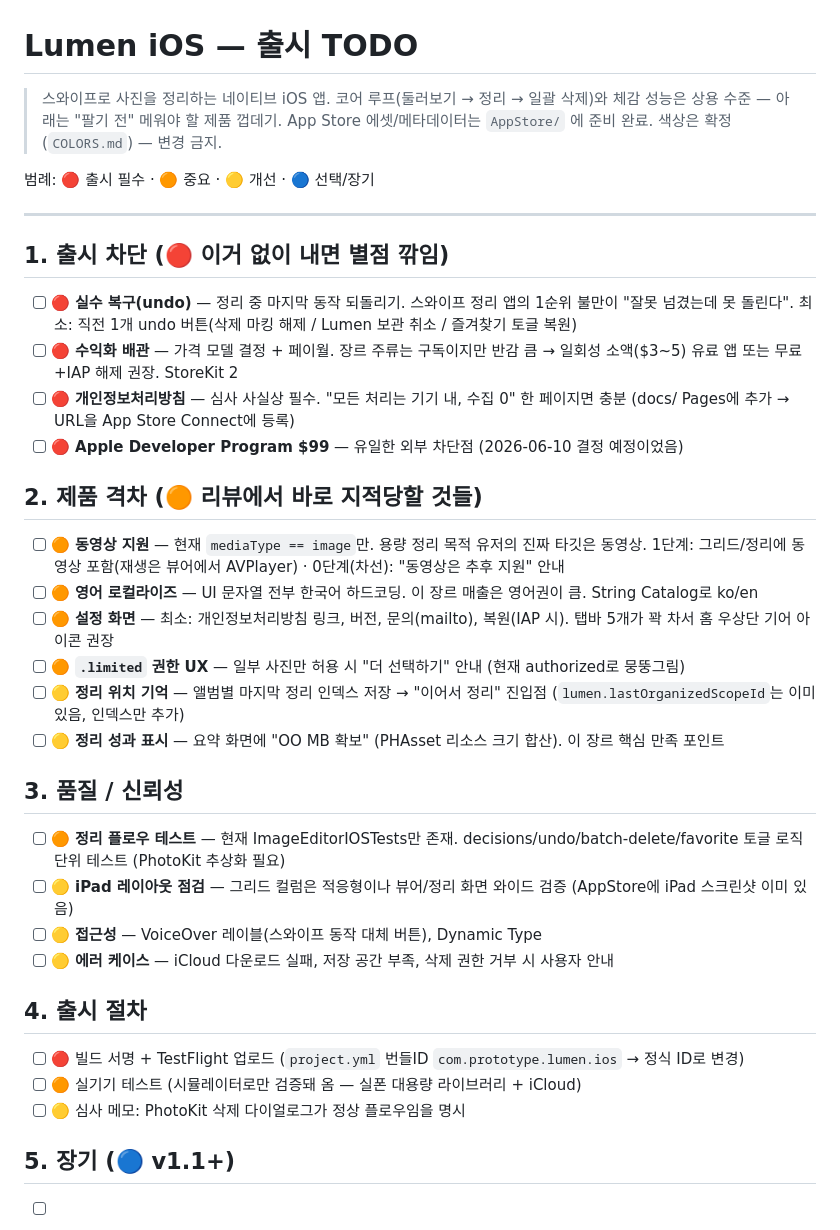
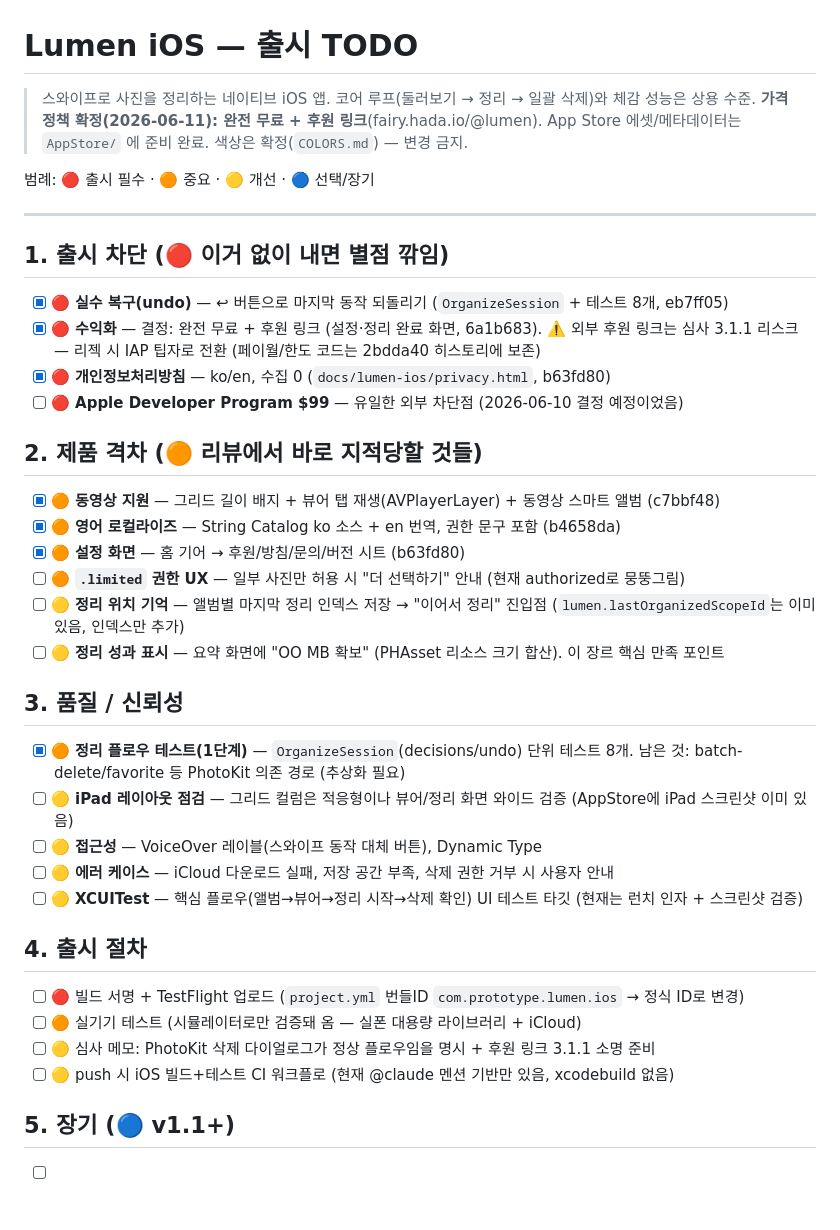
Before and after one commit to rescenedev/lumen, a Markdown page: ios/TODO.md, the part around the change. Drawn GitHub-style.

Commit message:
docs(ios): check off shipped TODO items + record free-pricing decision

```diff
--- a/ios/TODO.md
+++ b/ios/TODO.md
@@ -1,7 +1,7 @@
 # Lumen iOS — 출시 TODO
 
 > 스와이프로 사진을 정리하는 네이티브 iOS 앱. 코어 루프(둘러보기 → 정리 → 일괄 삭제)와
-> 체감 성능은 상용 수준 — 아래는 "팔기 전" 메워야 할 제품 껍데기.
+> 체감 성능은 상용 수준. **가격 정책 확정(2026-06-11): 완전 무료 + 후원 링크**(fairy.hada.io/@lumen).
 > App Store 에셋/메타데이터는 `AppStore/` 에 준비 완료. 색상은 확정(`COLORS.md`) — 변경 금지.
 
 범례: 🔴 출시 필수 · 🟠 중요 · 🟡 개선 · 🔵 선택/장기
@@ -10,32 +10,35 @@
 
 ## 1. 출시 차단 (🔴 이거 없이 내면 별점 깎임)
 
-- [ ] 🔴 **실수 복구(undo)** — 정리 중 마지막 동작 되돌리기. 스와이프 정리 앱의 1순위 불만이 "잘못 넘겼는데 못 돌린다". 최소: 직전 1개 undo 버튼(삭제 마킹 해제 / Lumen 보관 취소 / 즐겨찾기 토글 복원)
-- [ ] 🔴 **수익화 배관** — 가격 모델 결정 + 페이월. 장르 주류는 구독이지만 반감 큼 → 일회성 소액($3~5) 유료 앱 또는 무료+IAP 해제 권장. StoreKit 2
-- [ ] 🔴 **개인정보처리방침** — 심사 사실상 필수. "모든 처리는 기기 내, 수집 0" 한 페이지면 충분 (docs/ Pages에 추가 → URL을 App Store Connect에 등록)
+- [x] 🔴 **실수 복구(undo)** — ↩ 버튼으로 마지막 동작 되돌리기 (`OrganizeSession` + 테스트 8개, eb7ff05)
+- [x] 🔴 **수익화** — 결정: 완전 무료 + 후원 링크 (설정·정리 완료 화면, 6a1b683).
+      ⚠️ 외부 후원 링크는 심사 3.1.1 리스크 — 리젝 시 IAP 팁자로 전환 (페이월/한도 코드는 2bdda40 히스토리에 보존)
+- [x] 🔴 **개인정보처리방침** — ko/en, 수집 0 (`docs/lumen-ios/privacy.html`, b63fd80)
 - [ ] 🔴 **Apple Developer Program $99** — 유일한 외부 차단점 (2026-06-10 결정 예정이었음)
 
 ## 2. 제품 격차 (🟠 리뷰에서 바로 지적당할 것들)
 
-- [ ] 🟠 **동영상 지원** — 현재 `mediaType == image`만. 용량 정리 목적 유저의 진짜 타깃은 동영상. 1단계: 그리드/정리에 동영상 포함(재생은 뷰어에서 AVPlayer) · 0단계(차선): "동영상은 추후 지원" 안내
-- [ ] 🟠 **영어 로컬라이즈** — UI 문자열 전부 한국어 하드코딩. 이 장르 매출은 영어권이 큼. String Catalog로 ko/en
-- [ ] 🟠 **설정 화면** — 최소: 개인정보처리방침 링크, 버전, 문의(mailto), 복원(IAP 시). 탭바 5개가 꽉 차서 홈 우상단 기어 아이콘 권장
+- [x] 🟠 **동영상 지원** — 그리드 길이 배지 + 뷰어 탭 재생(AVPlayerLayer) + 동영상 스마트 앨범 (c7bbf48)
+- [x] 🟠 **영어 로컬라이즈** — String Catalog ko 소스 + en 번역, 권한 문구 포함 (b4658da)
+- [x] 🟠 **설정 화면** — 홈 기어 → 후원/방침/문의/버전 시트 (b63fd80)
 - [ ] 🟠 **`.limited` 권한 UX** — 일부 사진만 허용 시 "더 선택하기" 안내 (현재 authorized로 뭉뚱그림)
 - [ ] 🟡 **정리 위치 기억** — 앨범별 마지막 정리 인덱스 저장 → "이어서 정리" 진입점 (`lumen.lastOrganizedScopeId`는 이미 있음, 인덱스만 추가)
 - [ ] 🟡 **정리 성과 표시** — 요약 화면에 "OO MB 확보" (PHAsset 리소스 크기 합산). 이 장르 핵심 만족 포인트
 
 ## 3. 품질 / 신뢰성
 
-- [ ] 🟠 **정리 플로우 테스트** — 현재 ImageEditorIOSTests만 존재. decisions/undo/batch-delete/favorite 토글 로직 단위 테스트 (PhotoKit 추상화 필요)
+- [x] 🟠 **정리 플로우 테스트(1단계)** — `OrganizeSession`(decisions/undo) 단위 테스트 8개. 남은 것: batch-delete/favorite 등 PhotoKit 의존 경로 (추상화 필요)
 - [ ] 🟡 **iPad 레이아웃 점검** — 그리드 컬럼은 적응형이나 뷰어/정리 화면 와이드 검증 (AppStore에 iPad 스크린샷 이미 있음)
 - [ ] 🟡 **접근성** — VoiceOver 레이블(스와이프 동작 대체 버튼), Dynamic Type
 - [ ] 🟡 **에러 케이스** — iCloud 다운로드 실패, 저장 공간 부족, 삭제 권한 거부 시 사용자 안내
+- [ ] 🟡 **XCUITest** — 핵심 플로우(앨범→뷰어→정리 시작→삭제 확인) UI 테스트 타깃 (현재는 런치 인자 + 스크린샷 검증)
 
 ## 4. 출시 절차
 
 - [ ] 🔴 빌드 서명 + TestFlight 업로드 (`project.yml` 번들ID `com.prototype.lumen.ios` → 정식 ID로 변경)
 - [ ] 🟠 실기기 테스트 (시뮬레이터로만 검증돼 옴 — 실폰 대용량 라이브러리 + iCloud)
-- [ ] 🟡 심사 메모: PhotoKit 삭제 다이얼로그가 정상 플로우임을 명시
+- [ ] 🟡 심사 메모: PhotoKit 삭제 다이얼로그가 정상 플로우임을 명시 + 후원 링크 3.1.1 소명 준비
+- [ ] 🟡 push 시 iOS 빌드+테스트 CI 워크플로 (현재 @claude 멘션 기반만 있음, xcodebuild 없음)
 
 ## 5. 장기 (🔵 v1.1+)
 
```
